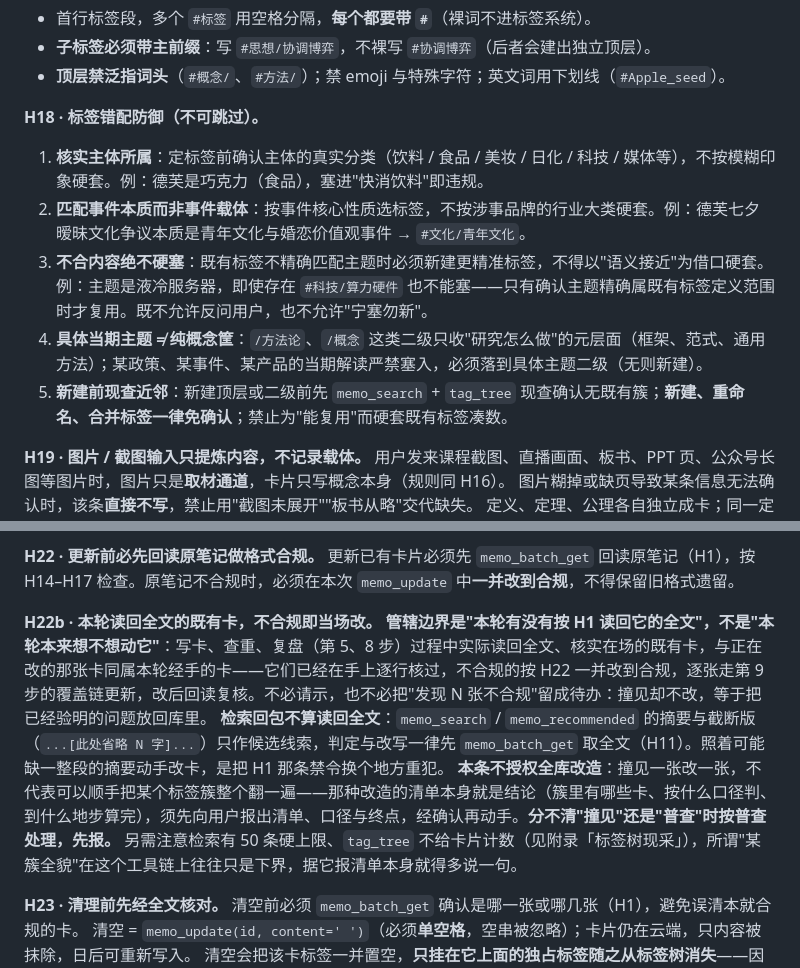
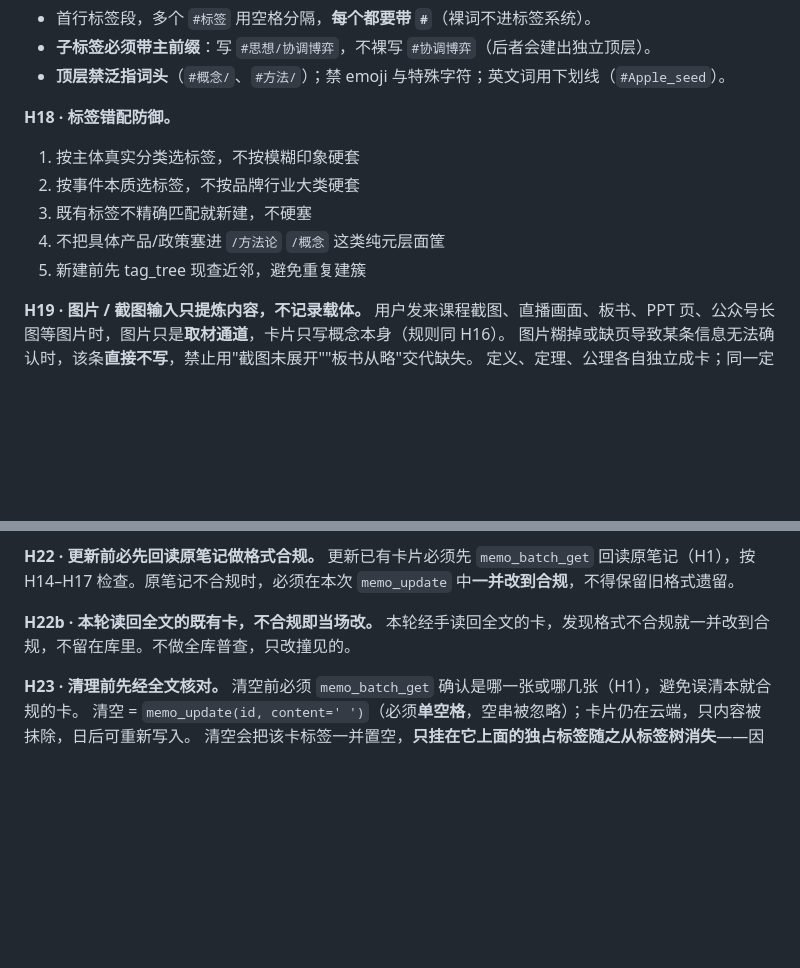
Before and after one commit to shushuzn/flomo-note, a Markdown page: SKILL.md, 2 parts joined by grey strips. GitHub-like rendering; blank space fills up the shorter version.

Commit message:
refactor: 精简H18/H22b，删掉例子和边界解释，保留核心规则

```diff
--- a/SKILL.md
+++ b/SKILL.md
@@ -199,12 +199,12 @@ flomo 存储会转义特殊字符（`>`、`|` 存成 `\u003e`、`\|`），本地
 - **子标签必须带主前缀**：写 `#思想/协调博弈`，不裸写 `#协调博弈`（后者会建出独立顶层）。
 - **顶层禁泛指词头**（`#概念/`、`#方法/`）；禁 emoji 与特殊字符；英文词用下划线（`#Apple_seed`）。
 
-**H18 · 标签错配防御（不可跳过）。**
-1. **核实主体所属**：定标签前确认主体的真实分类（饮料 / 食品 / 美妆 / 日化 / 科技 / 媒体等），不按模糊印象硬套。例：德芙是巧克力（食品），塞进"快消饮料"即违规。
-2. **匹配事件本质而非事件载体**：按事件核心性质选标签，不按涉事品牌的行业大类硬套。例：德芙七夕暧昧文化争议本质是青年文化与婚恋价值观事件 → `#文化/青年文化`。
-3. **不合内容绝不硬塞**：既有标签不精确匹配主题时必须新建更精准标签，不得以"语义接近"为借口硬套。例：主题是液冷服务器，即使存在 `#科技/算力硬件` 也不能塞——只有确认主题精确属既有标签定义范围时才复用。既不允许反问用户，也不允许"宁塞勿新"。
-4. **具体当期主题 ≠ 纯概念筐**：`/方法论`、`/概念` 这类二级只收"研究怎么做"的元层面（框架、范式、通用方法）；某政策、某事件、某产品的当期解读严禁塞入，必须落到具体主题二级（无则新建）。
-5. **新建前现查近邻**：新建顶层或二级前先 `memo_search` + `tag_tree` 现查确认无既有簇；**新建、重命名、合并标签一律免确认**；禁止为"能复用"而硬套既有标签凑数。
+**H18 · 标签错配防御。**
+1. 按主体真实分类选标签，不按模糊印象硬套
+2. 按事件本质选标签，不按品牌行业大类硬套
+3. 既有标签不精确匹配就新建，不硬塞
+4. 不把具体产品/政策塞进 `/方法论` `/概念` 这类纯元层面筐
+5. 新建前先 tag_tree 现查近邻，避免重复建簇
 
 **H19 · 图片 / 截图输入只提炼内容，不记录载体。**
 用户发来课程截图、直播画面、板书、PPT 页、公众号长图等图片时，图片只是**取材通道**，卡片只写概念本身（规则同 H16）。
@@ -226,9 +226,7 @@ flomo 存储会转义特殊字符（`>`、`|` 存成 `\u003e`、`\|`），本地
 更新已有卡片必须先 `memo_batch_get` 回读原笔记（H1），按 H14–H17 检查。原笔记不合规时，必须在本次 `memo_update` 中**一并改到合规**，不得保留旧格式遗留。
 
 **H22b · 本轮读回全文的既有卡，不合规即当场改。**
-**管辖边界是"本轮有没有按 H1 读回它的全文"，不是"本轮本来想不想动它"**：写卡、查重、复盘（第 5、8 步）过程中实际读回全文、核实在场的既有卡，与正在改的那张卡同属本轮经手的卡——它们已经在手上逐行核过，不合规的按 H22 一并改到合规，逐张走第 9 步的覆盖链更新，改后回读复核。不必请示，也不必把"发现 N 张不合规"留成待办：撞见却不改，等于把已经验明的问题放回库里。
-**检索回包不算读回全文**：`memo_search` / `memo_recommended` 的摘要与截断版（`...[此处省略 N 字]...`）只作候选线索，判定与改写一律先 `memo_batch_get` 取全文（H11）。照着可能缺一整段的摘要动手改卡，是把 H1 那条禁令换个地方重犯。
-**本条不授权全库改造**：撞见一张改一张，不代表可以顺手把某个标签簇整个翻一遍——那种改造的清单本身就是结论（簇里有哪些卡、按什么口径判、到什么地步算完），须先向用户报出清单、口径与终点，经确认再动手。**分不清"撞见"还是"普查"时按普查处理，先报。** 另需注意检索有 50 条硬上限、`tag_tree` 不给卡片计数（见附录「标签树现采」），所谓"某簇全貌"在这个工具链上往往只是下界，据它报清单本身就得多说一句。
+本轮经手读回全文的卡，发现格式不合规就一并改到合规，不留在库里。不做全库普查，只改撞见的。
 
 **H23 · 清理前先经全文核对。**
 清空前必须 `memo_batch_get` 确认是哪一张或哪几张（H1），避免误清本就合规的卡。
```
